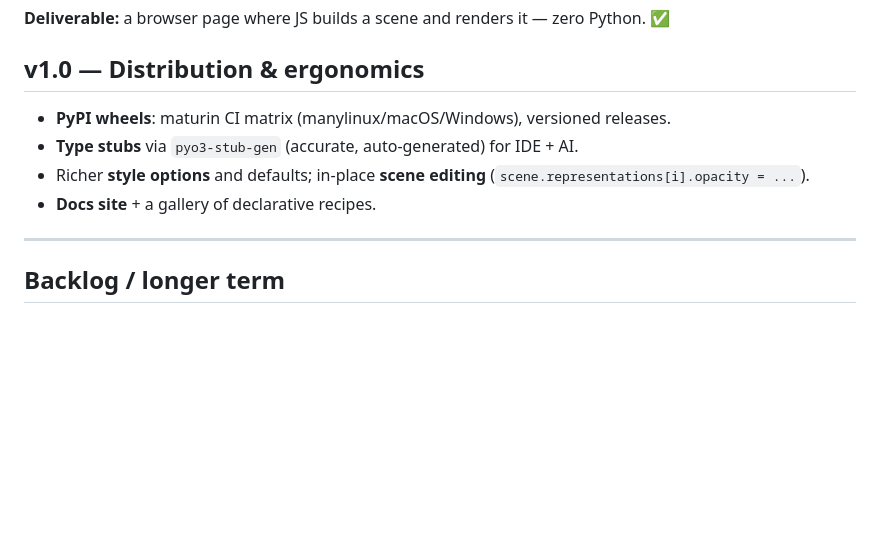
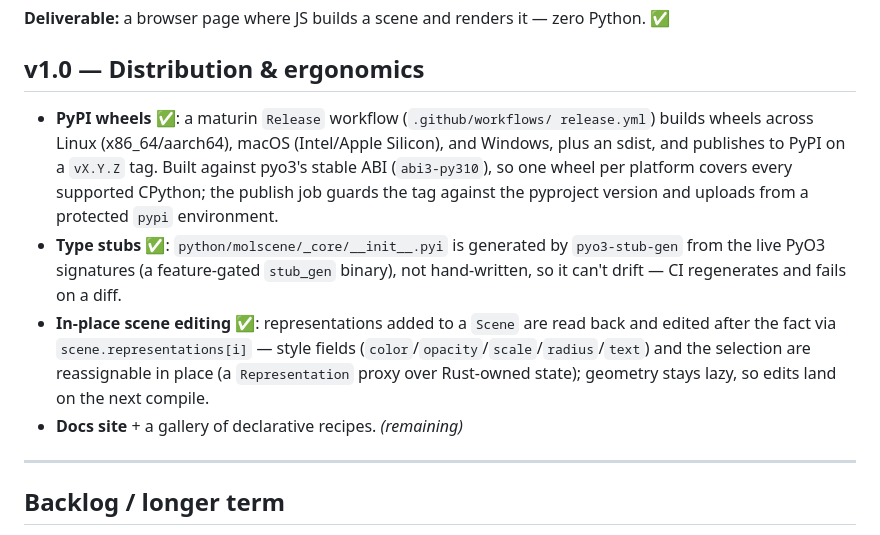
Before and after one commit to kohbanye/molscene, a Markdown page: ROADMAP.md, the part around the change. Drawn GitHub-style; blank space fills up the shorter version.

Commit message:
Mark v1.0 distribution & ergonomics pieces shipped in ROADMAP

```diff
--- a/ROADMAP.md
+++ b/ROADMAP.md
@@ -387,12 +387,22 @@ Python. ✅
 
 ## v1.0 — Distribution & ergonomics
 
-- **PyPI wheels**: maturin CI matrix (manylinux/macOS/Windows), versioned
-  releases.
-- **Type stubs** via `pyo3-stub-gen` (accurate, auto-generated) for IDE + AI.
-- Richer **style options** and defaults; in-place **scene editing**
-  (`scene.representations[i].opacity = ...`).
-- **Docs site** + a gallery of declarative recipes.
+- **PyPI wheels** ✅: a maturin `Release` workflow (`.github/workflows/
+  release.yml`) builds wheels across Linux (x86_64/aarch64), macOS (Intel/Apple
+  Silicon), and Windows, plus an sdist, and publishes to PyPI on a `vX.Y.Z`
+  tag. Built against pyo3's stable ABI (`abi3-py310`), so one wheel per platform
+  covers every supported CPython; the publish job guards the tag against the
+  pyproject version and uploads from a protected `pypi` environment.
+- **Type stubs** ✅: `python/molscene/_core/__init__.pyi` is generated by
+  `pyo3-stub-gen` from the live PyO3 signatures (a feature-gated `stub_gen`
+  binary), not hand-written, so it can't drift — CI regenerates and fails on a
+  diff.
+- **In-place scene editing** ✅: representations added to a `Scene` are read
+  back and edited after the fact via `scene.representations[i]` — style fields
+  (`color`/`opacity`/`scale`/`radius`/`text`) and the selection are reassignable
+  in place (a `Representation` proxy over Rust-owned state); geometry stays lazy,
+  so edits land on the next compile.
+- **Docs site** + a gallery of declarative recipes. _(remaining)_
 
 ---
 
```
